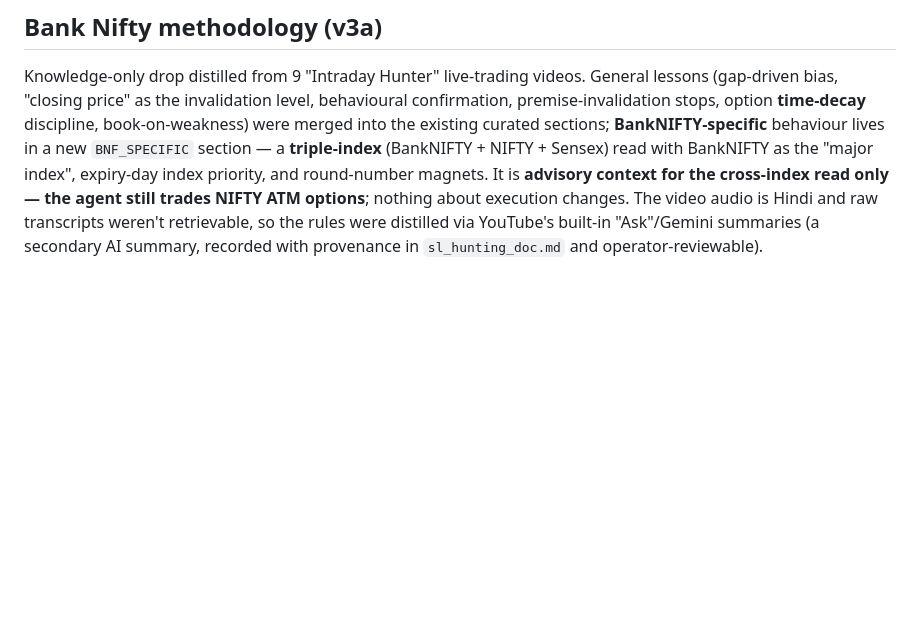
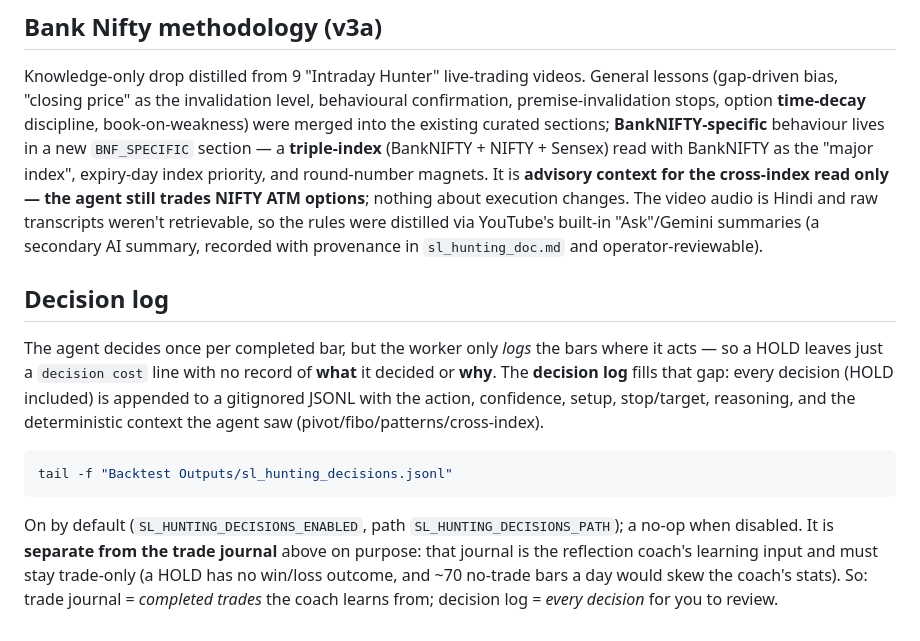
Before and after one commit to DoRmAmMu1997/My-Algo-Trading-Code, a Markdown page: Signal Generators/SL Hunting AI Agent/README.md, the part around the change. Rendered like a GitHub page; blank space fills up the shorter version.

````diff
--- a/Signal Generators/SL Hunting AI Agent/README.md
+++ b/Signal Generators/SL Hunting AI Agent/README.md
@@ -146,3 +146,20 @@ context for the cross-index read only — the agent still trades NIFTY ATM optio
 about execution changes. The video audio is Hindi and raw transcripts weren't retrievable,
 so the rules were distilled via YouTube's built-in "Ask"/Gemini summaries (a secondary AI
 summary, recorded with provenance in `sl_hunting_doc.md` and operator-reviewable).
+
+## Decision log
+The agent decides once per completed bar, but the worker only *logs* the bars where it
+acts — so a HOLD leaves just a `decision cost` line with no record of **what** it decided or
+**why**. The **decision log** fills that gap: every decision (HOLD included) is appended to a
+gitignored JSONL with the action, confidence, setup, stop/target, reasoning, and the
+deterministic context the agent saw (pivot/fibo/patterns/cross-index).
+
+```bash
+tail -f "Backtest Outputs/sl_hunting_decisions.jsonl"
+```
+
+On by default (`SL_HUNTING_DECISIONS_ENABLED`, path `SL_HUNTING_DECISIONS_PATH`); a no-op
+when disabled. It is **separate from the trade journal** above on purpose: that journal is
+the reflection coach's learning input and must stay trade-only (a HOLD has no win/loss
+outcome, and ~70 no-trade bars a day would skew the coach's stats). So: trade journal =
+*completed trades* the coach learns from; decision log = *every decision* for you to review.
````
Also changed, not shown: README.md (+3 -1 lines).
